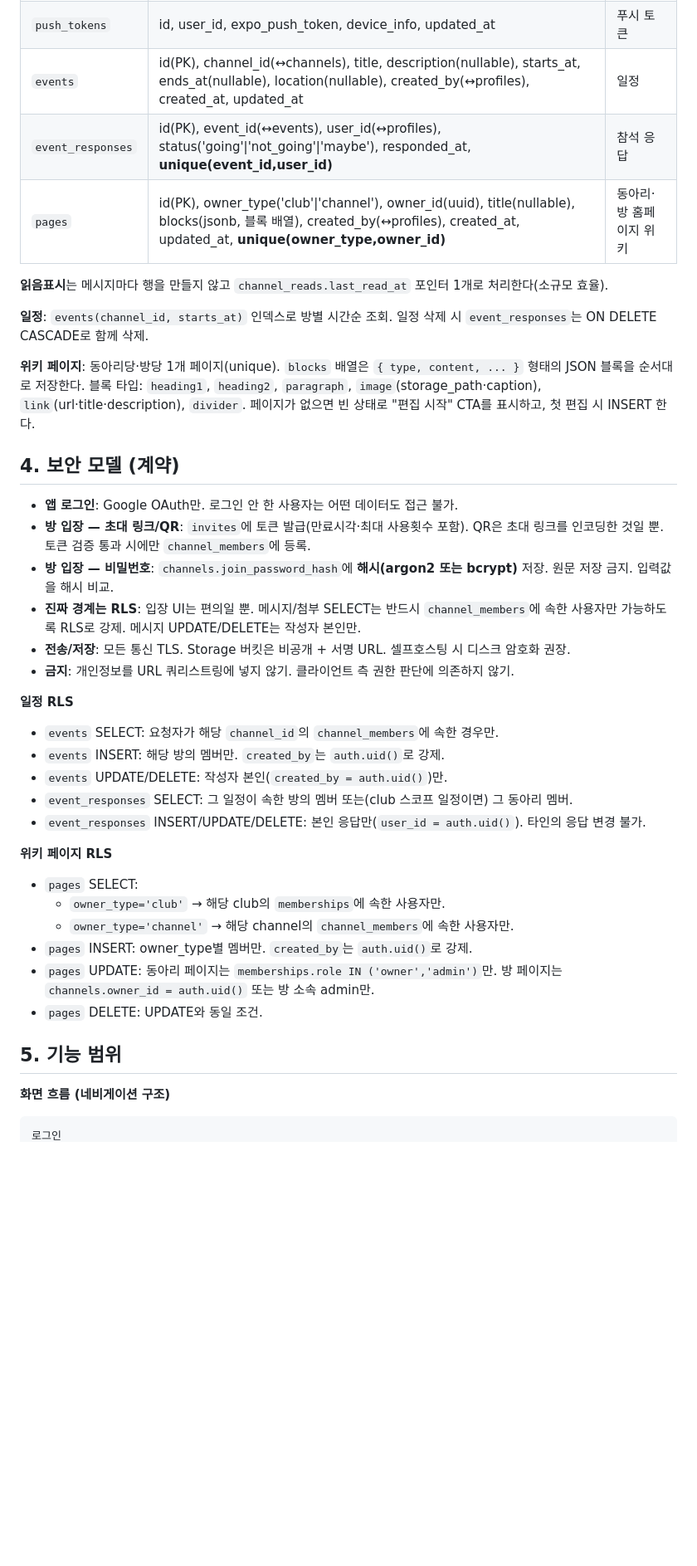
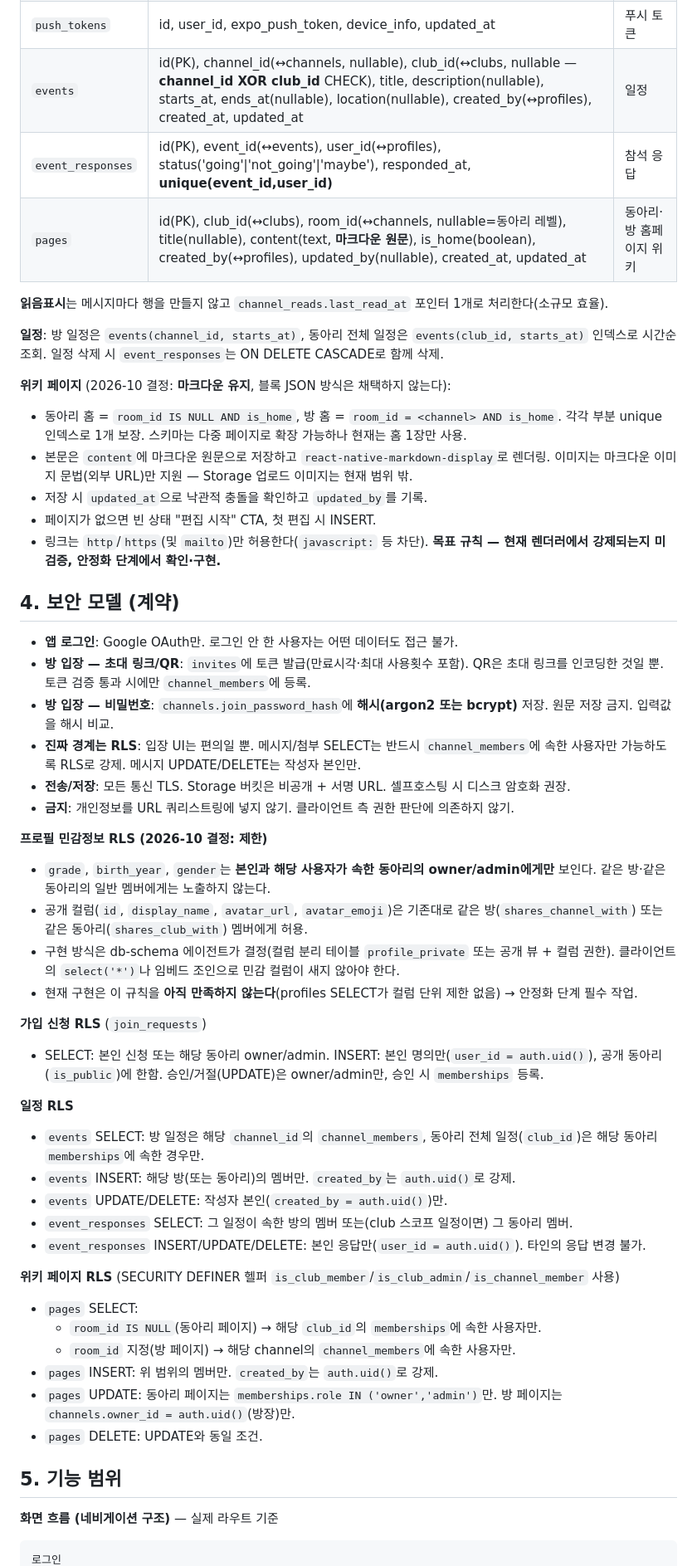
Before and after one commit to wobeen/clubchat, a Markdown page: CLAUDE.md, the part around one of its changes. Shown at 83% size. GitHub-like rendering; blank space fills up the shorter version.

Commit message:
docs: CLAUDE.md 계약을 실제 구현에 맞춰 갱신 (마크다운 위키, 민감정보 제한, 7a 안정화)
Co-Authored-By: Claude Sonnet 5.5 <noreply@anthropic.com>

````diff
--- a/CLAUDE.md
+++ b/CLAUDE.md
@@ -41,17 +42,20 @@
 | `attachments` | id, message_id, storage_path, mime_type, size_bytes, width(nullable), height(nullable) | 파일·이미지 |
 | `channel_reads` | id, channel_id, user_id, last_read_at, **unique(channel_id,user_id)** | 읽음표시(포인터 방식) |
 | `push_tokens` | id, user_id, expo_push_token, device_info, updated_at | 푸시 토큰 |
-| `events` | id(PK), channel_id(↔channels), title, description(nullable), starts_at, ends_at(nullable), location(nullable), created_by(↔profiles), created_at, updated_at | 일정 |
+| `events` | id(PK), channel_id(↔channels, nullable), club_id(↔clubs, nullable — **channel_id XOR club_id** CHECK), title, description(nullable), starts_at, ends_at(nullable), location(nullable), created_by(↔profiles), created_at, updated_at | 일정 |
 | `event_responses` | id(PK), event_id(↔events), user_id(↔profiles), status('going'\|'not_going'\|'maybe'), responded_at, **unique(event_id,user_id)** | 참석 응답 |
-| `pages` | id(PK), owner_type('club'\|'channel'), owner_id(uuid), title(nullable), blocks(jsonb, 블록 배열), created_by(↔profiles), created_at, updated_at, **unique(owner_type,owner_id)** | 동아리·방 홈페이지 위키 |
+| `pages` | id(PK), club_id(↔clubs), room_id(↔channels, nullable=동아리 레벨), title(nullable), content(text, **마크다운 원문**), is_home(boolean), created_by(↔profiles), updated_by(nullable), created_at, updated_at | 동아리·방 홈페이지 위키 |
 
 **읽음표시**는 메시지마다 행을 만들지 않고 `channel_reads.last_read_at` 포인터 1개로 처리한다(소규모 효율).
 
-**일정**: `events(channel_id, starts_at)` 인덱스로 방별 시간순 조회. 일정 삭제 시 `event_responses`는 ON DELETE CASCADE로 함께 삭제.
+**일정**: 방 일정은 `events(channel_id, starts_at)`, 동아리 전체 일정은 `events(club_id, starts_at)` 인덱스로 시간순 조회. 일정 삭제 시 `event_responses`는 ON DELETE CASCADE로 함께 삭제.
 
-**위키 페이지**: 동아리당·방당 1개 페이지(unique). `blocks` 배열은 `{ type, content, ... }` 형태의 JSON 블록을 순서대로 저장한다.
-블록 타입: `heading1`, `heading2`, `paragraph`, `image`(storage_path·caption), `link`(url·title·description), `divider`.
-페이지가 없으면 빈 상태로 "편집 시작" CTA를 표시하고, 첫 편집 시 INSERT 한다.
+**위키 페이지** (2026-10 결정: **마크다운 유지**, 블록 JSON 방식은 채택하지 않는다):
+- 동아리 홈 = `room_id IS NULL AND is_home`, 방 홈 = `room_id = <channel> AND is_home`. 각각 부분 unique 인덱스로 1개 보장. 스키마는 다중 페이지로 확장 가능하나 현재는 홈 1장만 사용.
+- 본문은 `content`에 마크다운 원문으로 저장하고 `react-native-markdown-display`로 렌더링. 이미지는 마크다운 이미지 문법(외부 URL)만 지원 — Storage 업로드 이미지는 현재 범위 밖.
+- 저장 시 `updated_at`으로 낙관적 충돌을 확인하고 `updated_by`를 기록.
+- 페이지가 없으면 빈 상태 "편집 시작" CTA, 첫 편집 시 INSERT.
+- 링크는 `http`/`https`(및 `mailto`)만 허용한다(`javascript:` 등 차단). **목표 규칙 — 현재 렌더러에서 강제되는지 미검증, 안정화 단계에서 확인·구현.**
 
 ## 4. 보안 모델 (계약)
 
@@ -62,23 +66,32 @@
 - **전송/저장**: 모든 통신 TLS. Storage 버킷은 비공개 + 서명 URL. 셀프호스팅 시 디스크 암호화 권장.
 - **금지**: 개인정보를 URL 쿼리스트링에 넣지 않기. 클라이언트 측 권한 판단에 의존하지 않기.
 
+**프로필 민감정보 RLS (2026-10 결정: 제한)**
+- `grade`, `birth_year`, `gender`는 **본인과 해당 사용자가 속한 동아리의 owner/admin에게만** 보인다. 같은 방·같은 동아리의 일반 멤버에게는 노출하지 않는다.
+- 공개 컬럼(`id`, `display_name`, `avatar_url`, `avatar_emoji`)은 기존대로 같은 방(`shares_channel_with`) 또는 같은 동아리(`shares_club_with`) 멤버에게 허용.
+- 구현 방식은 db-schema 에이전트가 결정(컬럼 분리 테이블 `profile_private` 또는 공개 뷰 + 컬럼 권한). 클라이언트의 `select('*')`나 임베드 조인으로 민감 컬럼이 새지 않아야 한다.
+- 현재 구현은 이 규칙을 **아직 만족하지 않는다**(profiles SELECT가 컬럼 단위 제한 없음) → 안정화 단계 필수 작업.
+
+**가입 신청 RLS** (`join_requests`)
+- SELECT: 본인 신청 또는 해당 동아리 owner/admin. INSERT: 본인 명의만(`user_id = auth.uid()`), 공개 동아리(`is_public`)에 한함. 승인/거절(UPDATE)은 owner/admin만, 승인 시 `memberships` 등록.
+
 **일정 RLS**
-- `events` SELECT: 요청자가 해당 `channel_id`의 `channel_members`에 속한 경우만.
-- `events` INSERT: 해당 방의 멤버만. `created_by`는 `auth.uid()`로 강제.
+- `events` SELECT: 방 일정은 해당 `channel_id`의 `channel_members`, 동아리 전체 일정(`club_id`)은 해당 동아리 `memberships`에 속한 경우만.
+- `events` INSERT: 해당 방(또는 동아리)의 멤버만. `created_by`는 `auth.uid()`로 강제.
 - `events` UPDATE/DELETE: 작성자 본인(`created_by = auth.uid()`)만.
 - `event_responses` SELECT: 그 일정이 속한 방의 멤버 또는(club 스코프 일정이면) 그 동아리 멤버.
 - `event_responses` INSERT/UPDATE/DELETE: 본인 응답만(`user_id = auth.uid()`). 타인의 응답 변경 불가.
 
-**위키 페이지 RLS**
+**위키 페이지 RLS** (SECURITY DEFINER 헬퍼 `is_club_member`/`is_club_admin`/`is_channel_member` 사용)
 - `pages` SELECT:
-  - `owner_type='club'` → 해당 club의 `memberships`에 속한 사용자만.
-  - `owner_type='channel'` → 해당 channel의 `channel_members`에 속한 사용자만.
-- `pages` INSERT: owner_type별 멤버만. `created_by`는 `auth.uid()`로 강제.
-- `pages` UPDATE: 동아리 페이지는 `memberships.role IN ('owner','admin')`만. 방 페이지는 `channels.owner_id = auth.uid()` 또는 방 소속 admin만.
+  - `room_id IS NULL`(동아리 페이지) → 해당 `club_id`의 `memberships`에 속한 사용자만.
+  - `room_id` 지정(방 페이지) → 해당 channel의 `channel_members`에 속한 사용자만.
+- `pages` INSERT: 위 범위의 멤버만. `created_by`는 `auth.uid()`로 강제.
+- `pages` UPDATE: 동아리 페이지는 `memberships.role IN ('owner','admin')`만. 방 페이지는 `channels.owner_id = auth.uid()`(방장)만.
 - `pages` DELETE: UPDATE와 동일 조건.
 
 ## 5. 기능 범위
 
-**화면 흐름 (네비게이션 구조)**
+**화면 흐름 (네비게이션 구조)** — 실제 라우트 기준
 ```
 로그인
````
Also changed, not shown: other parts of CLAUDE.md (+28 -25 lines).
